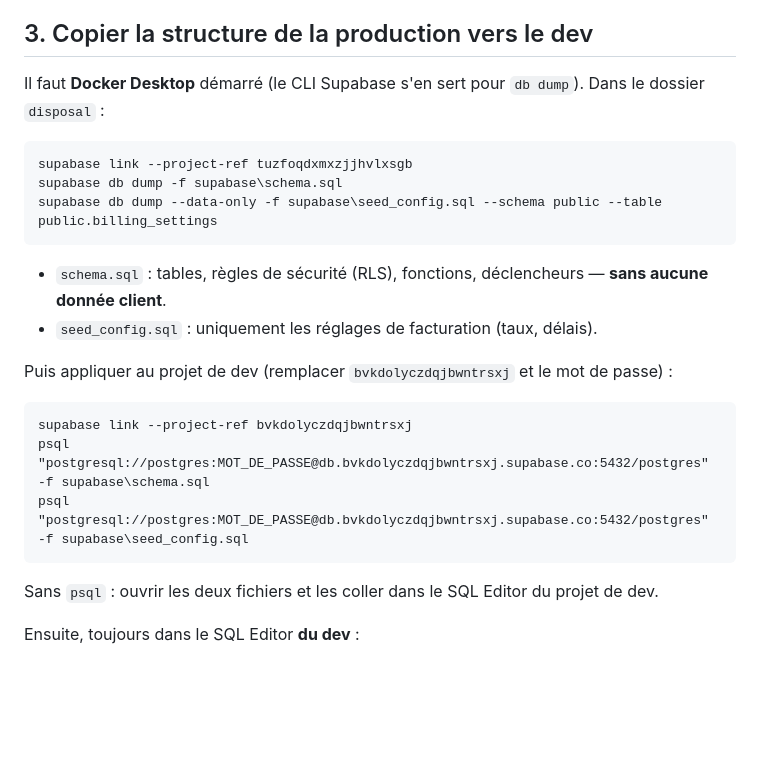
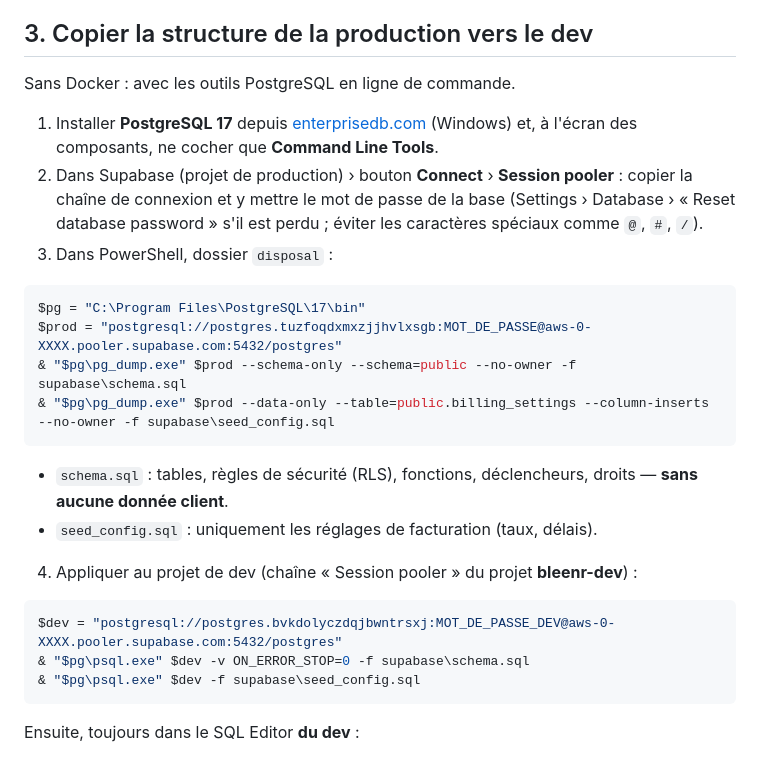
Before and after one commit to kareem2706/disposal, a Markdown page: DEV.md, the part around the change. Rendered like a GitHub page; blank space fills up the shorter version.

Commit message:
DEV.md: schema copy with pg_dump / psql (no Docker)
Co-Authored-By: Claude Opus 5.5 <noreply@anthropic.com>
Claude-Session: https://claude.ai/code/session_01Ei7627zLVmynkxCWZ99n3Z

````diff
--- a/DEV.md
+++ b/DEV.md
@@ -31,26 +31,32 @@ Rien ne change pour les utilisateurs (mêmes e-mails, mêmes notifications).
 
 ## 3. Copier la structure de la production vers le dev
 
-Il faut **Docker Desktop** démarré (le CLI Supabase s'en sert pour `db dump`). Dans le dossier `disposal` :
+Sans Docker : avec les outils PostgreSQL en ligne de commande.
 
-```cmd
-supabase link --project-ref tuzfoqdxmxzjjhvlxsgb
-supabase db dump -f supabase\schema.sql
-supabase db dump --data-only -f supabase\seed_config.sql --schema public --table public.billing_settings
+1. Installer **PostgreSQL 17** depuis [enterprisedb.com](https://www.enterprisedb.com/downloads/postgres-postgresql-downloads)
+   (Windows) et, à l'écran des composants, ne cocher que **Command Line Tools**.
+2. Dans Supabase (projet de production) › bouton **Connect** › **Session pooler** : copier la chaîne de connexion
+   et y mettre le mot de passe de la base (Settings › Database › « Reset database password » s'il est perdu ;
+   éviter les caractères spéciaux comme `@`, `#`, `/`).
+3. Dans PowerShell, dossier `disposal` :
+
+```powershell
+$pg = "C:\Program Files\PostgreSQL\17\bin"
+$prod = "postgresql://postgres.tuzfoqdxmxzjjhvlxsgb:MOT_DE_PASSE@aws-0-XXXX.pooler.supabase.com:5432/postgres"
+& "$pg\pg_dump.exe" $prod --schema-only --schema=public --no-owner -f supabase\schema.sql
+& "$pg\pg_dump.exe" $prod --data-only --table=public.billing_settings --column-inserts --no-owner -f supabase\seed_config.sql
 ```
 
-- `schema.sql` : tables, règles de sécurité (RLS), fonctions, déclencheurs — **sans aucune donnée client**.
+- `schema.sql` : tables, règles de sécurité (RLS), fonctions, déclencheurs, droits — **sans aucune donnée client**.
 - `seed_config.sql` : uniquement les réglages de facturation (taux, délais).
 
-Puis appliquer au projet de dev (remplacer `bvkdolyczdqjbwntrsxj` et le mot de passe) :
+4. Appliquer au projet de dev (chaîne « Session pooler » du projet **bleenr-dev**) :
 
-```cmd
-supabase link --project-ref bvkdolyczdqjbwntrsxj
-psql "postgresql://postgres:MOT_DE_PASSE@db.bvkdolyczdqjbwntrsxj.supabase.co:5432/postgres" -f supabase\schema.sql
-psql "postgresql://postgres:MOT_DE_PASSE@db.bvkdolyczdqjbwntrsxj.supabase.co:5432/postgres" -f supabase\seed_config.sql
+```powershell
+$dev = "postgresql://postgres.bvkdolyczdqjbwntrsxj:MOT_DE_PASSE_DEV@aws-0-XXXX.pooler.supabase.com:5432/postgres"
+& "$pg\psql.exe" $dev -v ON_ERROR_STOP=0 -f supabase\schema.sql
+& "$pg\psql.exe" $dev -f supabase\seed_config.sql
 ```
-
-Sans `psql` : ouvrir les deux fichiers et les coller dans le SQL Editor du projet de dev.
 
 Ensuite, toujours dans le SQL Editor **du dev** :
 
````
